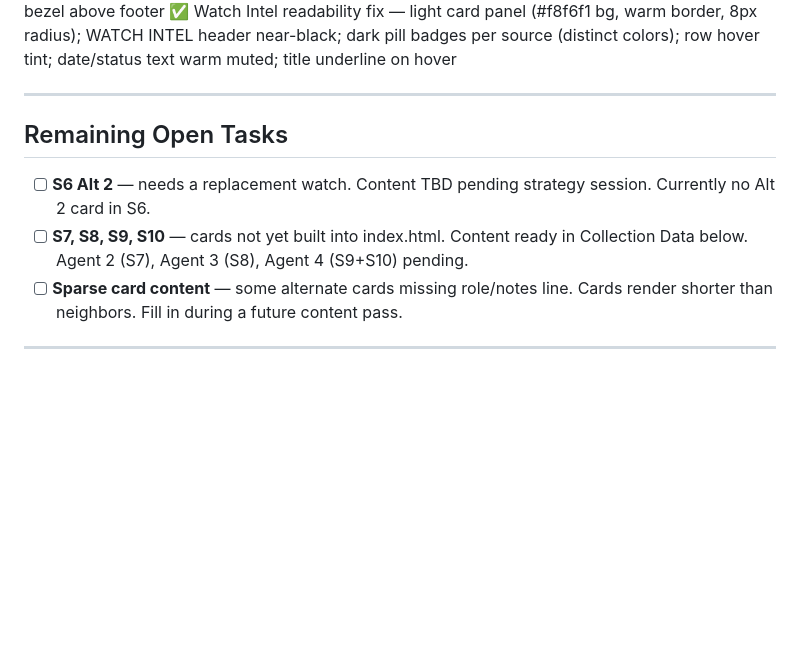
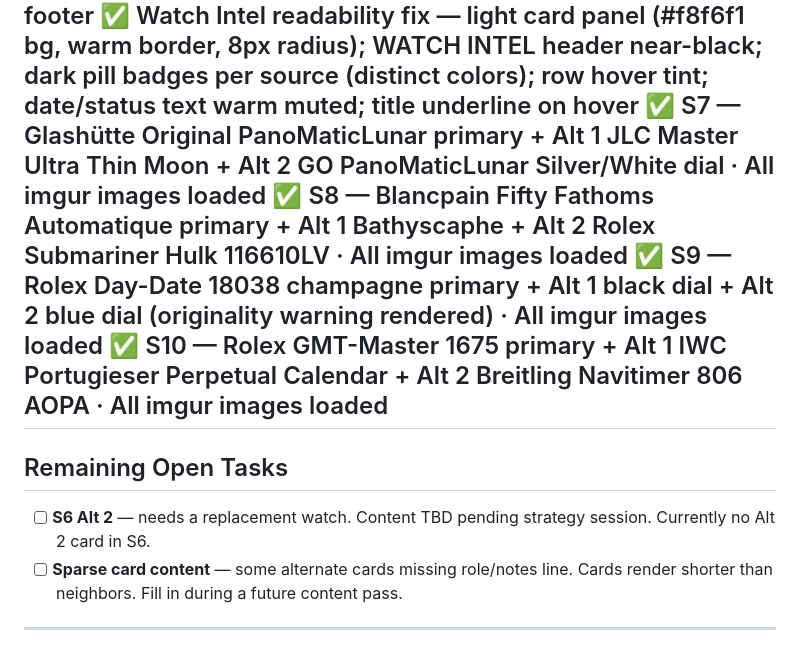
Before and after one commit to JoelColeman/10-springs, a Markdown page: 10springs-build.md, the part around the change. Rendered like a GitHub page; blank space fills up the shorter version.

Commit message:
Update 10springs-build.md with new watch entries
Added new sections for S7 to S10 with images loaded.

```diff
--- a/10springs-build.md
+++ b/10springs-build.md
@@ -227,13 +227,15 @@ Affects: card placeholders
 ✅ Chrono24 URL sweep — all cards updated to clean ?query= format; &redirectToSearchIndex=true stripped globally; S2/S4/S6-alt1 custom paths converted; S3 query trimmed; S5 refs corrected; S6 "Professional" dropped from query
 ✅ Watch Intel RSS section — 4 feeds (Hodinkee, A Blog to Watch, Fratello, Teddy B) fetched via rss2json.com; 16 most-recent articles sorted by date; in-collection keyword tagging; placed outside bezel above footer
 ✅ Watch Intel readability fix — light card panel (#f8f6f1 bg, warm border, 8px radius); WATCH INTEL header near-black; dark pill badges per source (distinct colors); row hover tint; date/status text warm muted; title underline on hover
-
+✅ S7 — Glashütte Original PanoMaticLunar primary + Alt 1 JLC Master Ultra Thin Moon + Alt 2 GO PanoMaticLunar Silver/White dial · All imgur images loaded
+✅ S8 — Blancpain Fifty Fathoms Automatique primary + Alt 1 Bathyscaphe + Alt 2 Rolex Submariner Hulk 116610LV · All imgur images loaded
+✅ S9 — Rolex Day-Date 18038 champagne primary + Alt 1 black dial + Alt 2 blue dial (originality warning rendered) · All imgur images loaded
+✅ S10 — Rolex GMT-Master 1675 primary + Alt 1 IWC Portugieser Perpetual Calendar + Alt 2 Breitling Navitimer 806 AOPA · All imgur images loaded
 ---
 
 ## Remaining Open Tasks
 
 - [ ] **S6 Alt 2** — needs a replacement watch. Content TBD pending strategy session. Currently no Alt 2 card in S6.
-- [ ] **S7, S8, S9, S10** — cards not yet built into index.html. Content ready in Collection Data below. Agent 2 (S7), Agent 3 (S8), Agent 4 (S9+S10) pending.
 - [ ] **Sparse card content** — some alternate cards missing role/notes line. Cards render shorter than neighbors. Fill in during a future content pass.
 
 ---
```
